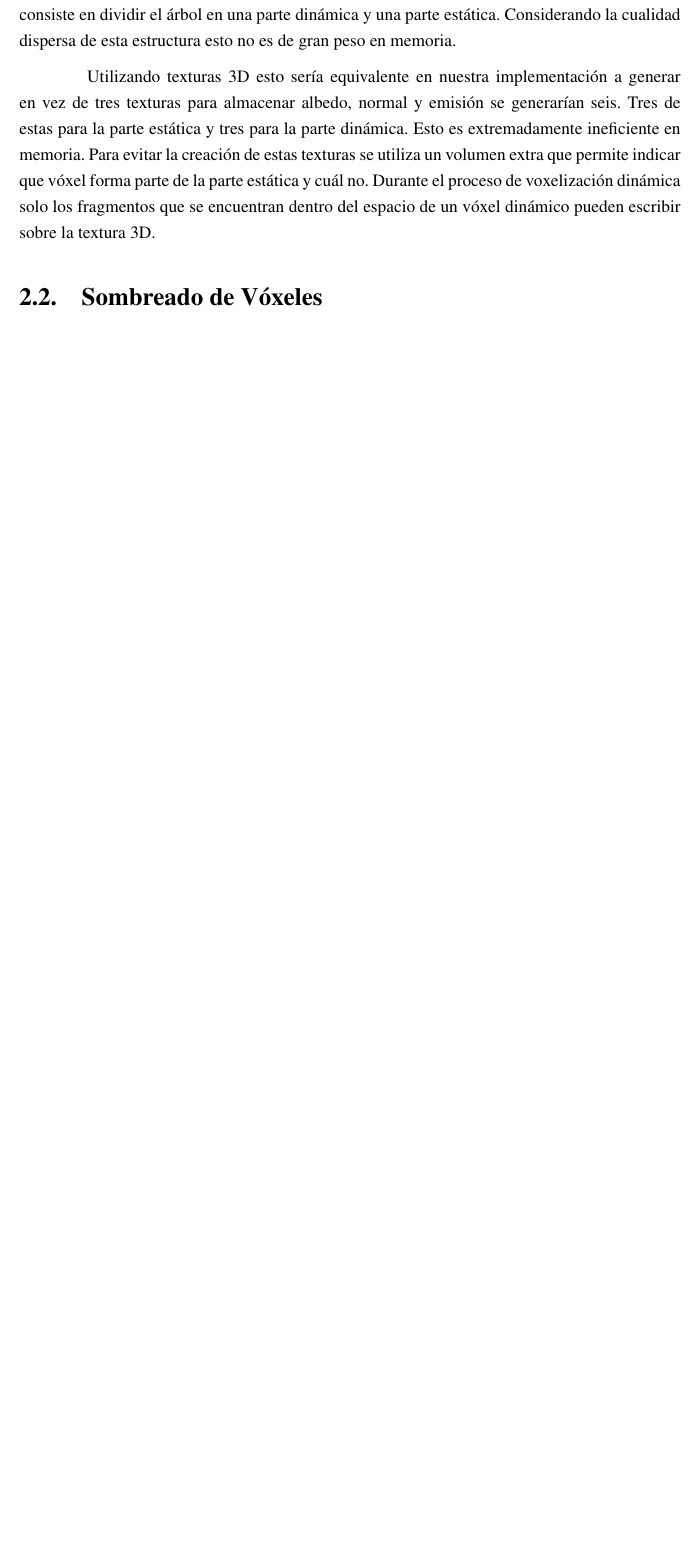
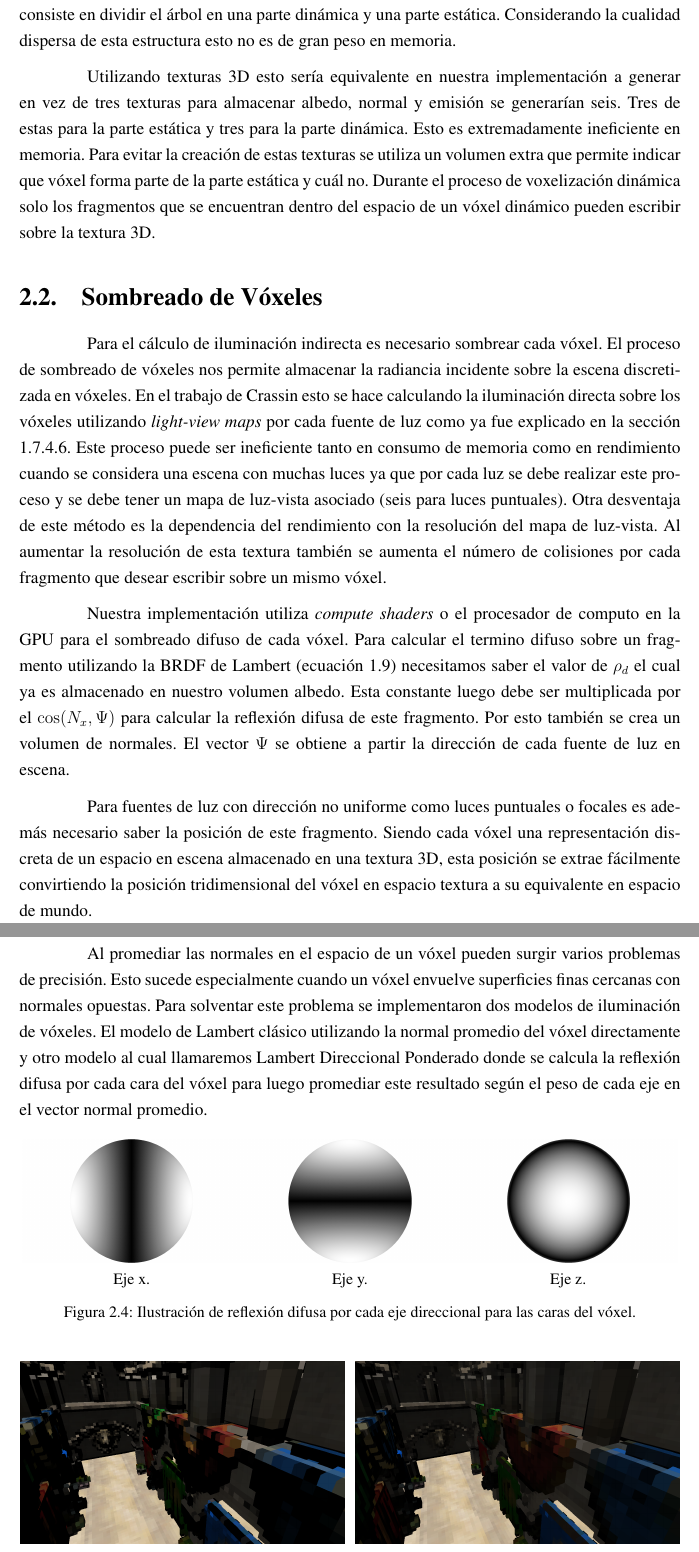
Before and after one commit to jose-villegas/ThesisDocument, a LaTeX book (main.tex, which reads chapters/proposal/content/voxel_shading.tex): part of page 36 of 42 before the commit and two parts of pages 36 and 37 of 44 after it, the two joined at a grey line, cut so that both start at the same text, the shorter picture padded with empty space. Compiled offline with pdfLaTeX.

Commit message:
voxel shading

```diff
--- a/chapters/proposal/content/voxel_shading.tex
+++ b/chapters/proposal/content/voxel_shading.tex
@@ -1,6 +1,51 @@
 \section{Sombreado de Vóxeles} % (fold)
 \label{sec:sombreado_de_voxeles}
+Para el cálculo de iluminación indirecta es necesario sombrear cada vóxel. El proceso de sombreado de vóxeles nos permite almacenar la radiancia incidente sobre la escena discretizada en vóxeles. En el trabajo de Crassin esto se hace calculando la iluminación directa sobre los vóxeles utilizando \emph{light-view maps} por cada fuente de luz como ya fue explicado en la sección \ref{subsub:voxel_capture}. Este proceso puede ser ineficiente tanto en consumo de memoria como en rendimiento cuando se considera una escena con muchas luces ya que por cada luz se debe realizar este proceso y se debe tener un mapa de luz-vista asociado (seis para luces puntuales). Otra desventaja de este método es la dependencia del rendimiento con la resolución del mapa de luz-vista. Al aumentar la resolución de esta textura también se aumenta el número de colisiones por cada fragmento que desear escribir sobre un mismo vóxel.
 
+Nuestra implementación utiliza \emph{compute shaders} o el procesador de computo en la \ac{GPU} para el sombreado difuso de cada vóxel. Para calcular el termino difuso sobre un fragmento utilizando la \ac{BRDF} de Lambert (ecuación \ref{eq:lambert}) necesitamos saber el valor de $\rho_{d}$ el cual ya es almacenado en nuestro volumen albedo. Esta constante luego debe ser multiplicada por el $\cos(N_{x}, \Psi)$ para calcular la reflexión difusa de este fragmento. Por esto también se crea un volumen de normales. El vector $\Psi$ se obtiene a partir la dirección de cada fuente de luz en escena.
+
+Para fuentes de luz con dirección no uniforme como luces puntuales o focales es además necesario saber la posición de este fragmento. Siendo cada vóxel una representación discreta de un espacio en escena almacenado en una textura 3D, esta posición se extrae fácilmente convirtiendo la posición tridimensional del vóxel en espacio textura a su equivalente en espacio de mundo.
+
+Al promediar las normales en el espacio de un vóxel pueden surgir varios problemas de precisión. Esto sucede especialmente cuando un vóxel envuelve superficies finas cercanas con normales opuestas. Para solventar este problema se implementaron dos modelos de iluminación de vóxeles. El modelo de Lambert clásico utilizando la normal promedio del vóxel directamente y otro modelo al cual llamaremos Lambert Direccional Ponderado donde se calcula la reflexión difusa por cada cara del vóxel para luego promediar este resultado según el peso de cada eje en el vector normal promedio.
+
+\begin{figure}[H]
+	\centering
+	\begin{subfigure}[t]{0.33\textwidth}
+		\centering
+		\captionsetup{justification=centering}
+		\includegraphics[width=\linewidth]{media/lambert_right.png}
+		\caption*{Eje x.}
+	\end{subfigure}%
+	\begin{subfigure}[t]{0.33\textwidth}
+		\centering
+		\captionsetup{justification=centering}
+		\includegraphics[width=\linewidth]{media/lambert_up.png}
+		\caption*{Eje y.}
+	\end{subfigure}%
+	\begin{subfigure}[t]{0.33\textwidth}
+		\centering
+		\captionsetup{justification=centering}
+		\includegraphics[width=\linewidth]{media/lambert_forward.png}
+		\caption*{Eje z.}
+	\end{subfigure}%
+	\caption{Ilustración de reflexión difusa por cada eje direccional para las caras del vóxel.}
+	\label{fig:lambert_dir}
+\end{figure}
 % section sombreado_de_voxeles (end)
 
-\subsection{Trazado de Sombras sobre el Volumen} % (fold)
+\begin{figure}[H]
+	\centering
+	\begin{subfigure}[t]{0.49\textwidth}
+		\centering
+		\captionsetup{justification=centering}
+		\includegraphics[width=\linewidth]{media/classic_lambert.png}
+		\caption*{Lambert..}
+	\end{subfigure}%
+	\hspace{0.01\textwidth}
+	\begin{subfigure}[t]{0.49\textwidth}
+		\centering
+		\captionsetup{justification=centering}
+		\includegraphics[width=\linewidth]{media/dir_lambert.png}
+		\caption*{Lambert Direccional Ponderado.}
+	\end{subfigure}%
+	\caption{Sombreado difuso de vóxeles utilizando Lambert clásico y Lambert Direccional Ponderado. En la imagen izquierda se puede observar varios vóxeles totalmente negros, estos valores son incorrectos, causados por normales desviadas durante el proceso de voxelización. En la imagen derecha estos vóxeles ahora tienen coloración correcta. También se puede observar que objetos con normales promediadas correctamente como el piso mantienen su sombreado original en ambos modelos.}
```
Also changed, not shown: chapters/theory/content/interactive_gi.tex (+1 -0 lines), chapters/theory/content/rendering_equation.tex (+1 -1 lines), media/classic_lambert.png (added), media/dir_lambert.png (added), media/lambert_forward.png (added), media/lambert_right.png (added), media/lambert_up.png (added), chapters/proposal/content/voxel_shading.tex (6 more changed lines).
